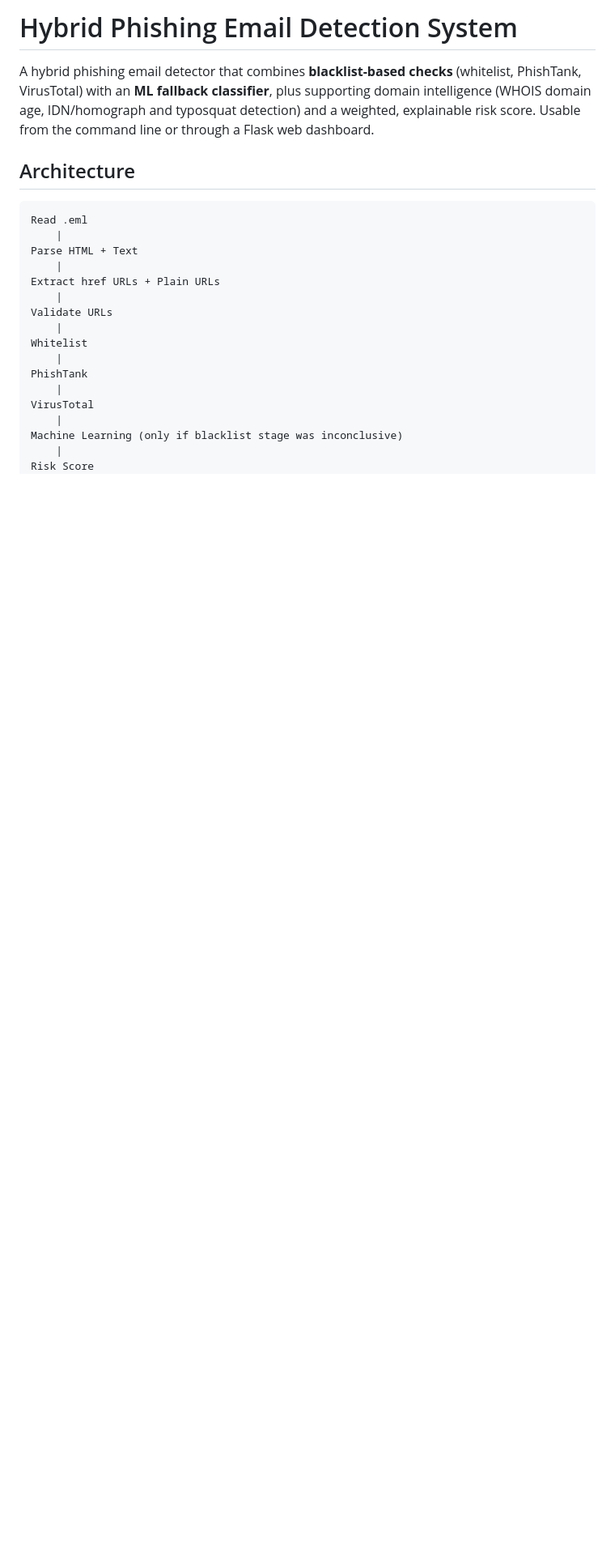
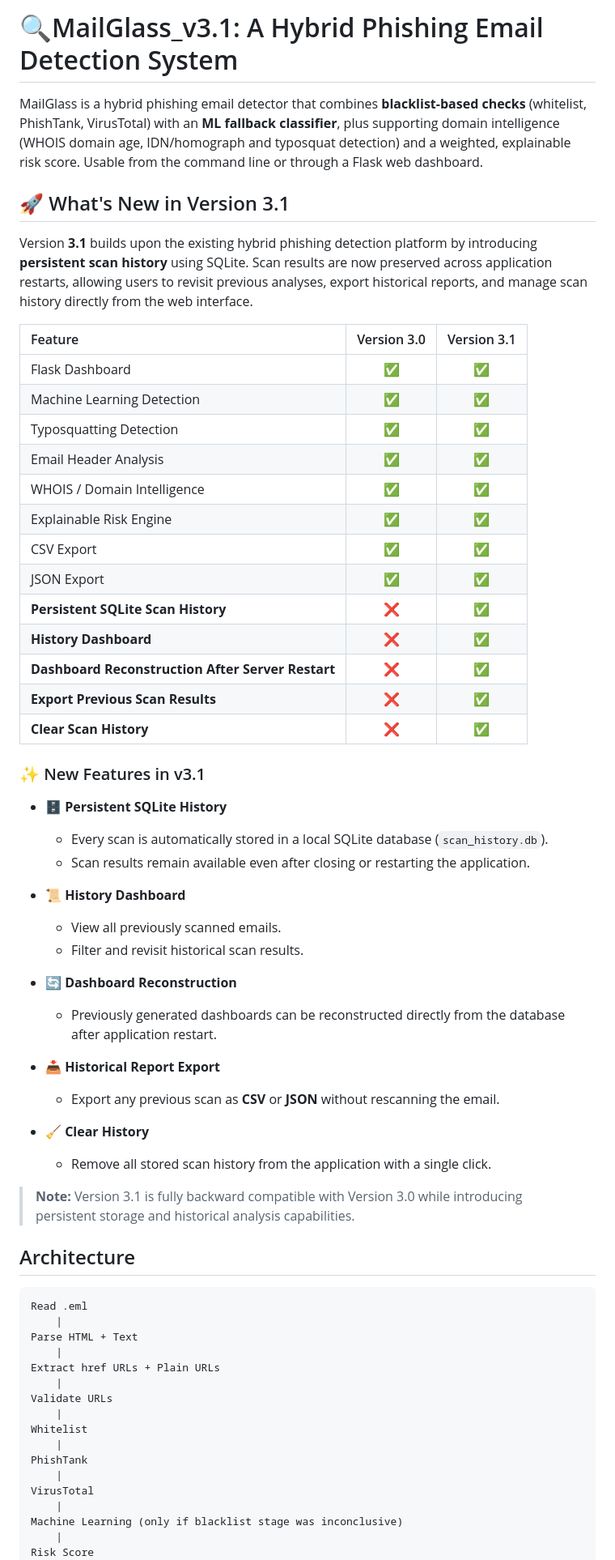
Before and after one commit to Alpha-Beta-810/MailGlass_v3.1, a Markdown page: README.md, the part around the change. Shown at 81% size. GitHub-like rendering; blank space fills up the shorter version.

Commit message:
Revise README for MailGlass v3.1 updates
Updated README to reflect new features and improvements in version 3.1, including persistent scan history and a history dashboard.

```diff
--- a/README.md
+++ b/README.md
@@ -1,10 +1,51 @@
-# Hybrid Phishing Email Detection System
+# 🔍MailGlass_v3.1: A Hybrid Phishing Email Detection System
 
-A hybrid phishing email detector that combines **blacklist-based checks**
+MailGlass is a hybrid phishing email detector that combines **blacklist-based checks**
 (whitelist, PhishTank, VirusTotal) with an **ML fallback classifier**,
 plus supporting domain intelligence (WHOIS domain age, IDN/homograph and
 typosquat detection) and a weighted, explainable risk score. Usable from
 the command line or through a Flask web dashboard.
+
+## 🚀 What's New in Version 3.1
+
+Version **3.1** builds upon the existing hybrid phishing detection platform by introducing **persistent scan history** using SQLite. Scan results are now preserved across application restarts, allowing users to revisit previous analyses, export historical reports, and manage scan history directly from the web interface.
+
+| Feature | Version 3.0 | Version 3.1 |
+|:--------|:-----------:|:-----------:|
+| Flask Dashboard | ✅ | ✅ |
+| Machine Learning Detection | ✅ | ✅ |
+| Typosquatting Detection | ✅ | ✅ |
+| Email Header Analysis | ✅ | ✅ |
+| WHOIS / Domain Intelligence | ✅ | ✅ |
+| Explainable Risk Engine | ✅ | ✅ |
+| CSV Export | ✅ | ✅ |
+| JSON Export | ✅ | ✅ |
+| **Persistent SQLite Scan History** | ❌ | ✅ |
+| **History Dashboard** | ❌ | ✅ |
+| **Dashboard Reconstruction After Server Restart** | ❌ | ✅ |
+| **Export Previous Scan Results** | ❌ | ✅ |
+| **Clear Scan History** | ❌ | ✅ |
+
+### ✨ New Features in v3.1
+
+- 🗄️ **Persistent SQLite History**
+  - Every scan is automatically stored in a local SQLite database (`scan_history.db`).
+  - Scan results remain available even after closing or restarting the application.
+
+- 📜 **History Dashboard**
+  - View all previously scanned emails.
+  - Filter and revisit historical scan results.
+
+- 🔄 **Dashboard Reconstruction**
+  - Previously generated dashboards can be reconstructed directly from the database after application restart.
+
+- 📥 **Historical Report Export**
+  - Export any previous scan as **CSV** or **JSON** without rescanning the email.
+
+- 🧹 **Clear History**
+  - Remove all stored scan history from the application with a single click.
+
+> **Note:** Version 3.1 is fully backward compatible with Version 3.0 while introducing persistent storage and historical analysis capabilities.
 
 ## Architecture
 
```
